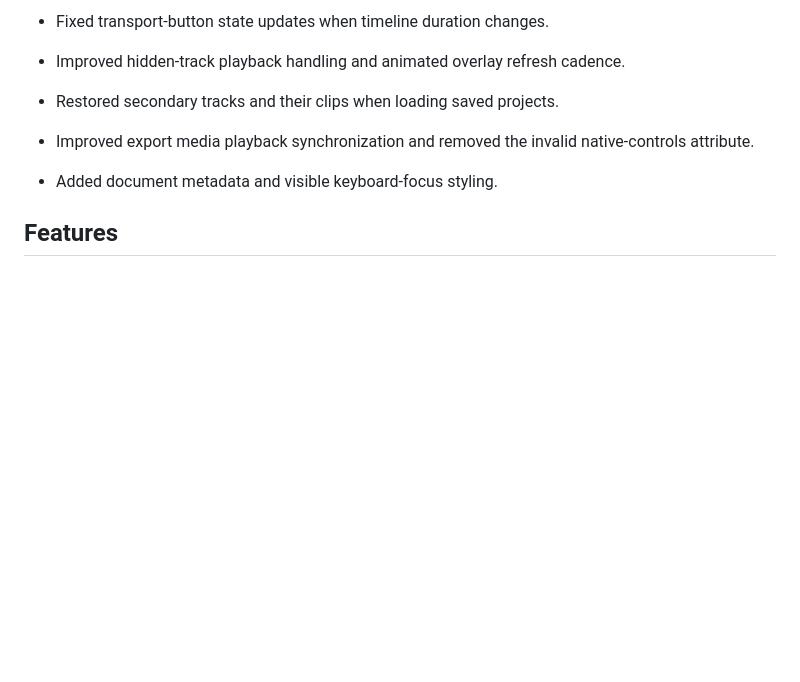
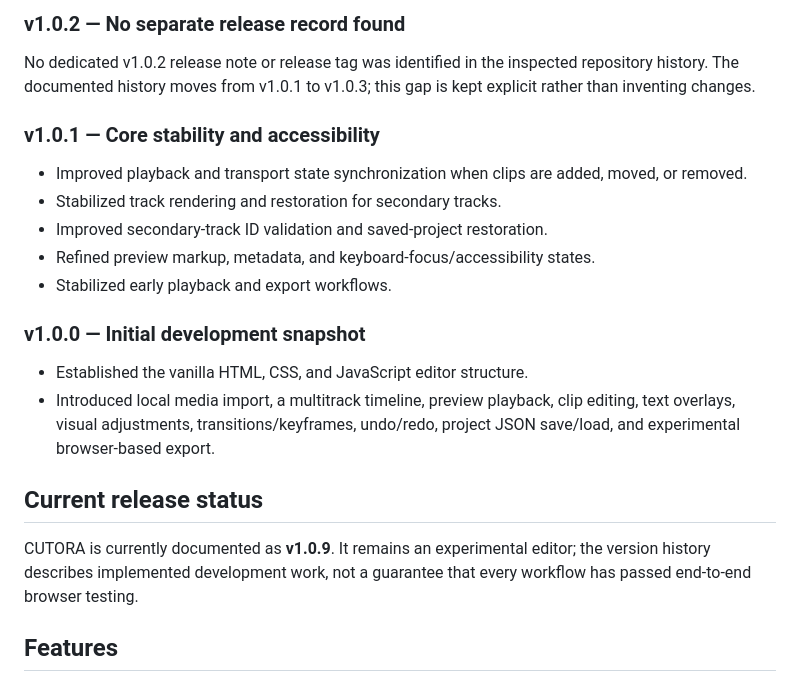
Before and after one commit to cyber-rover-ion/CUTORA, a Markdown page: README.md, the part around one of its changes. GitHub-like rendering; blank space fills up the shorter version.

```diff
--- a/README.md
+++ b/README.md
@@ -57,9 +85,24 @@ This is an **early development release**, not a production-ready editor. Develop
 
-- Fixed transport-button state updates when timeline duration changes.
-- Improved hidden-track playback handling and animated overlay refresh cadence.
-- Restored secondary tracks and their clips when loading saved projects.
-- Improved export media playback synchronization and removed the invalid native-controls attribute.
-- Added document metadata and visible keyboard-focus styling.
+### v1.0.2 — No separate release record found
+
+No dedicated v1.0.2 release note or release tag was identified in the inspected repository history. The documented history moves from v1.0.1 to v1.0.3; this gap is kept explicit rather than inventing changes.
+
+### v1.0.1 — Core stability and accessibility
+
+- Improved playback and transport state synchronization when clips are added, moved, or removed.
+- Stabilized track rendering and restoration for secondary tracks.
+- Improved secondary-track ID validation and saved-project restoration.
+- Refined preview markup, metadata, and keyboard-focus/accessibility states.
+- Stabilized early playback and export workflows.
+
+### v1.0.0 — Initial development snapshot
+
+- Established the vanilla HTML, CSS, and JavaScript editor structure.
+- Introduced local media import, a multitrack timeline, preview playback, clip editing, text overlays, visual adjustments, transitions/keyframes, undo/redo, project JSON save/load, and experimental browser-based export.
+
+## Current release status
+
+CUTORA is currently documented as **v1.0.9**. It remains an experimental editor; the version history describes implemented development work, not a guarantee that every workflow has passed end-to-end browser testing.
 
 ## Features
 
```
Also changed, not shown: other parts of README.md (+48 -20 lines).
